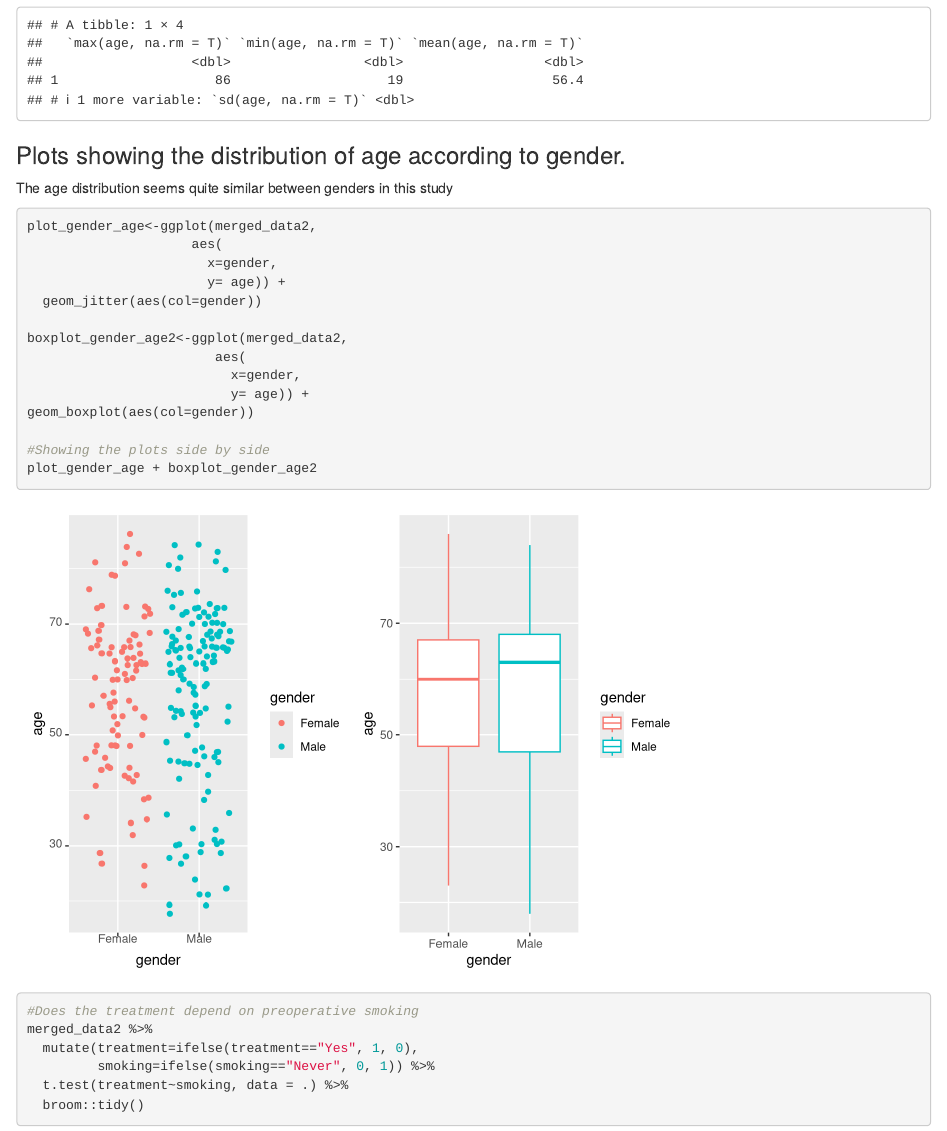
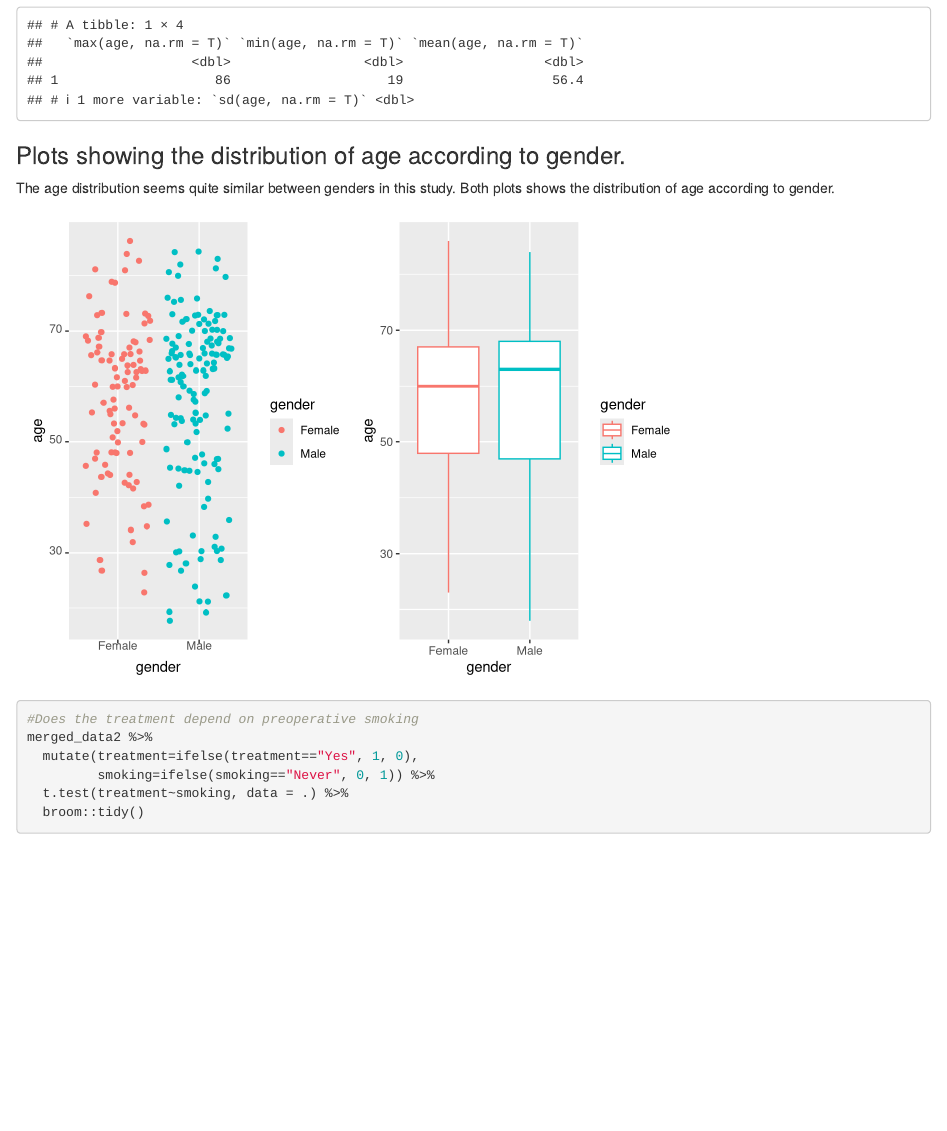
Before and after one commit to superradiant/RMED901_Group2_project, an R Markdown document (Group_2.Rmd): the page in a window 1100 px wide, from 8310 px down. Rendered offline with R 4.5, knitr and Pandoc, with nearby package versions; code that draws random numbers runs with fixed seeds of ours; some code elsewhere in the file could not run offline.

Commit message:
Codes for the plots with age vs. gender are removed (with echo=FALSE) and a small comment is added. Looks much better!

````diff
--- a/Group_2.Rmd
+++ b/Group_2.Rmd
@@ -184,9 +184,9 @@ merged_data2 %>%
 
 ```
 ### Plots showing the distribution of age according to gender.
-The age distribution seems quite similar between genders in this study
+The age distribution seems quite similar between genders in this study. Both plots shows the distribution of age according to gender.
 
-```{r}
+```{r, echo = FALSE}
 plot_gender_age<-ggplot(merged_data2,
                      aes(
                        x=gender,
@@ -199,7 +199,6 @@ boxplot_gender_age2<-ggplot(merged_data2,
                           y= age)) +
 geom_boxplot(aes(col=gender))
 
-#Showing the plots side by side
 plot_gender_age + boxplot_gender_age2
 ```
 
````
